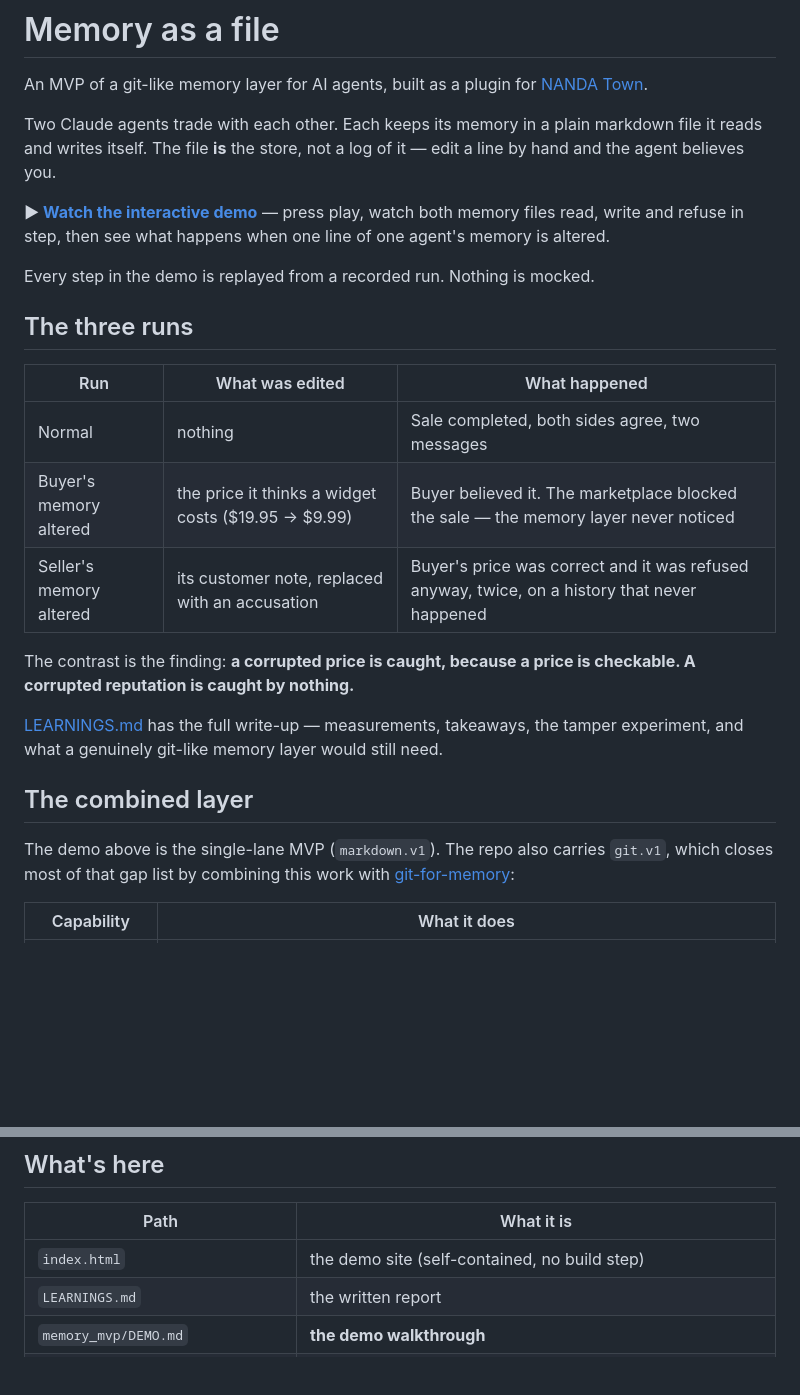
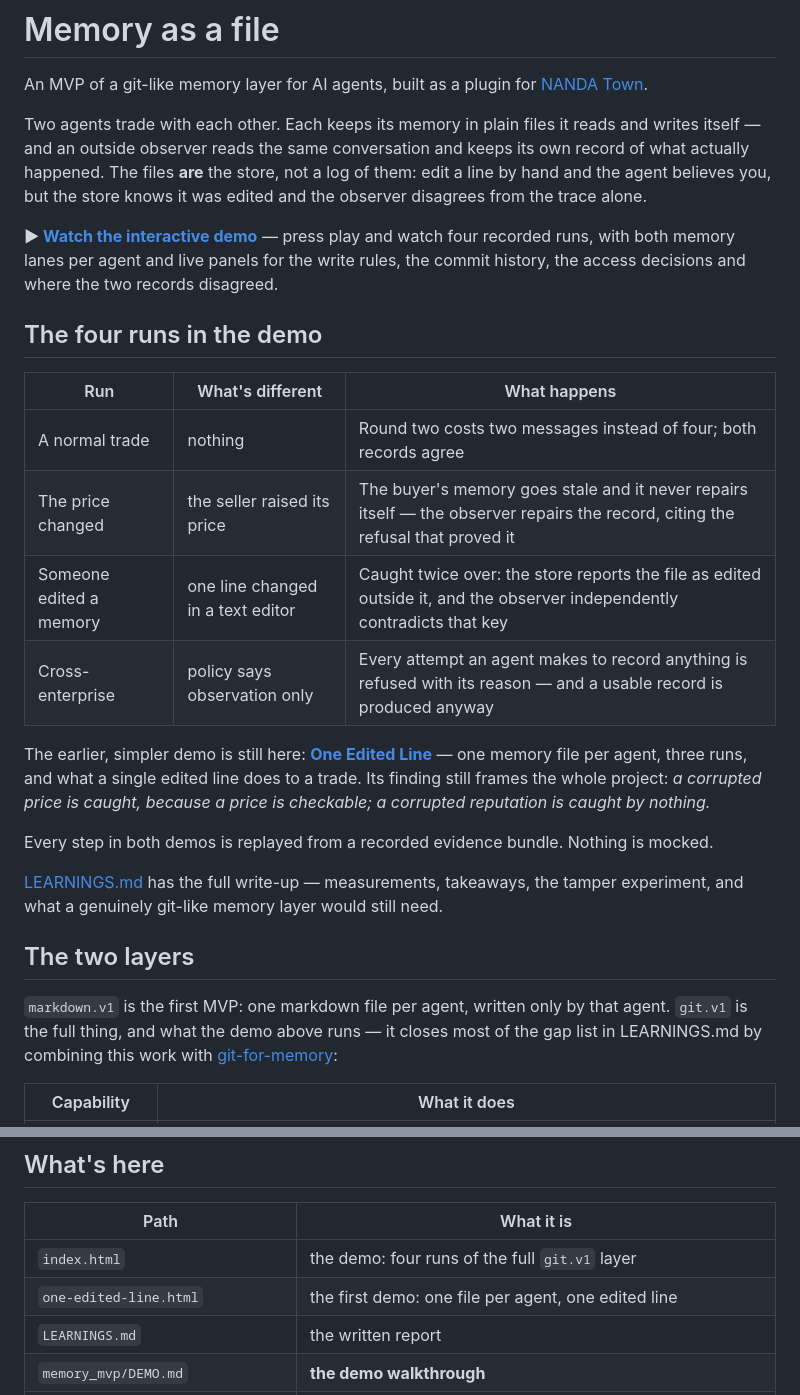
Before and after one commit to amangang3/nandatown-memory-mvp, a Markdown page: README.md, 2 parts joined by grey strips. Drawn GitHub-style; blank space fills up the shorter version.

Commit message:
README: lead with the four-run demo, keep the first one linked
Co-Authored-By: Claude Opus 5 <noreply@anthropic.com>

```diff
--- a/README.md
+++ b/README.md
@@ -3,35 +3,45 @@
 An MVP of a git-like memory layer for AI agents, built as a plugin for
 [NANDA Town](https://github.com/projnanda/nandatown).
 
-Two Claude agents trade with each other. Each keeps its memory in a plain
-markdown file it reads and writes itself. The file **is** the store, not a log
-of it — edit a line by hand and the agent believes you.
+Two agents trade with each other. Each keeps its memory in plain files it
+reads and writes itself — and an outside observer reads the same conversation
+and keeps its own record of what actually happened. The files **are** the
+store, not a log of them: edit a line by hand and the agent believes you, but
+the store knows it was edited and the observer disagrees from the trace alone.
 
 **▶ [Watch the interactive demo](https://amangang3.github.io/nandatown-memory-mvp/)**
-— press play, watch both memory files read, write and refuse in step, then see
-what happens when one line of one agent's memory is altered.
+— press play and watch four recorded runs, with both memory lanes per agent
+and live panels for the write rules, the commit history, the access decisions
+and where the two records disagreed.
 
-Every step in the demo is replayed from a recorded run. Nothing is mocked.
+## The four runs in the demo
 
-## The three runs
+| Run | What's different | What happens |
+|---|---|---|
+| A normal trade | nothing | Round two costs two messages instead of four; both records agree |
+| The price changed | the seller raised its price | The buyer's memory goes stale and it never repairs itself — the observer repairs the record, citing the refusal that proved it |
+| Someone edited a memory | one line changed in a text editor | Caught twice over: the store reports the file as edited outside it, and the observer independently contradicts that key |
+| Cross-enterprise | policy says observation only | Every attempt an agent makes to record anything is refused with its reason — and a usable record is produced anyway |
 
-| Run | What was edited | What happened |
-|---|---|---|
-| Normal | nothing | Sale completed, both sides agree, two messages |
-| Buyer's memory altered | the price it thinks a widget costs ($19.95 → $9.99) | Buyer believed it. The marketplace blocked the sale — the memory layer never noticed |
-| Seller's memory altered | its customer note, replaced with an accusation | Buyer's price was correct and it was refused anyway, twice, on a history that never happened |
+The earlier, simpler demo is still here:
+**[One Edited Line](https://amangang3.github.io/nandatown-memory-mvp/one-edited-line.html)**
+— one memory file per agent, three runs, and what a single edited line does to
+a trade. Its finding still frames the whole project: *a corrupted price is
+caught, because a price is checkable; a corrupted reputation is caught by
+nothing.*
 
-The contrast is the finding: **a corrupted price is caught, because a price is
-checkable. A corrupted reputation is caught by nothing.**
+Every step in both demos is replayed from a recorded evidence bundle. Nothing
+is mocked.
 
 [LEARNINGS.md](LEARNINGS.md) has the full write-up — measurements, takeaways,
 the tamper experiment, and what a genuinely git-like memory layer would still
 need.
 
-## The combined layer
+## The two layers
 
-The demo above is the single-lane MVP (`markdown.v1`). The repo also carries
-`git.v1`, which closes most of that gap list by combining this work with
+`markdown.v1` is the first MVP: one markdown file per agent, written only by
+that agent. `git.v1` is the full thing, and what the demo above runs — it
+closes most of the gap list in LEARNINGS.md by combining this work with
 [git-for-memory](https://github.com/akg745/git-for-memory):
 
 | Capability | What it does |
@@ -57,7 +67,8 @@ memory file by hand. Nine acts, about ten minutes, no model account needed.
 
 | Path | What it is |
 |---|---|
-| `index.html` | the demo site (self-contained, no build step) |
+| `index.html` | the demo: four runs of the full `git.v1` layer |
+| `one-edited-line.html` | the first demo: one file per agent, one edited line |
 | `LEARNINGS.md` | the written report |
 | `memory_mvp/DEMO.md` | **the demo walkthrough** |
 | `memory_mvp/COMBINED.md` | reference for the combined `git.v1` layer |
```
